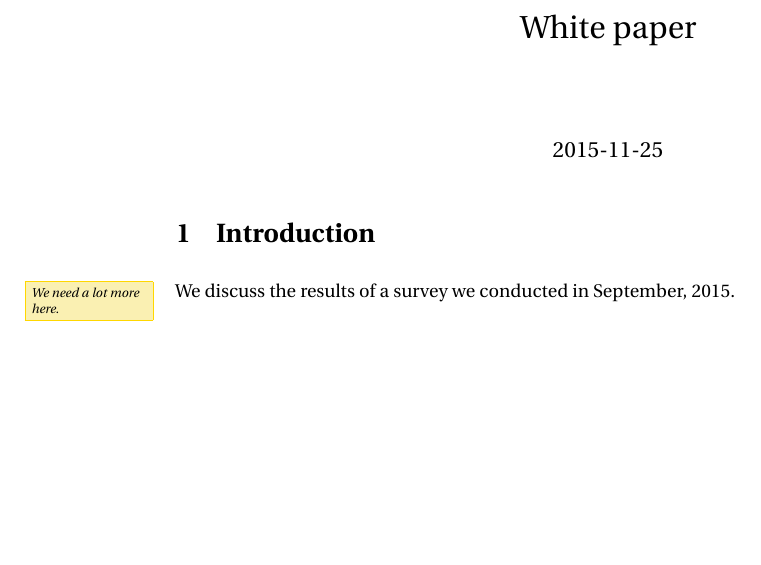
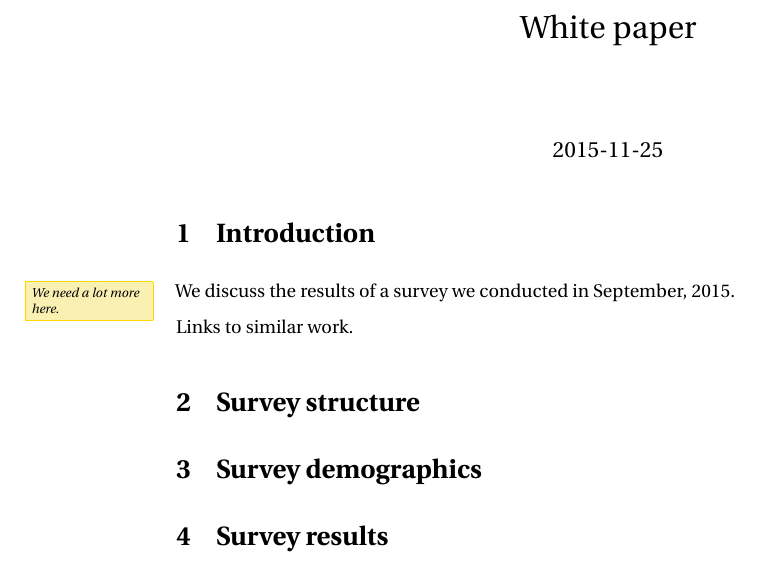
Before and after one commit to casics/project-docs, a LaTeX document (whitepaper.tex): part of the page, cut so that both start at the same text, the shorter picture padded with empty space. Compiled offline with pdfLaTeX.

Commit message:
Update on Overleaf.

```diff
--- a/whitepaper.tex
+++ b/whitepaper.tex
@@ -9,4 +9,12 @@
 
 We discuss the results of a survey we conducted in September, 2015. \note{We need a lot more here.}
 
+Links to similar work.
+
+\section{Survey structure}
+
+\section{Survey demographics}
+
+\section{Survey results}
+
 \end{document}
```
